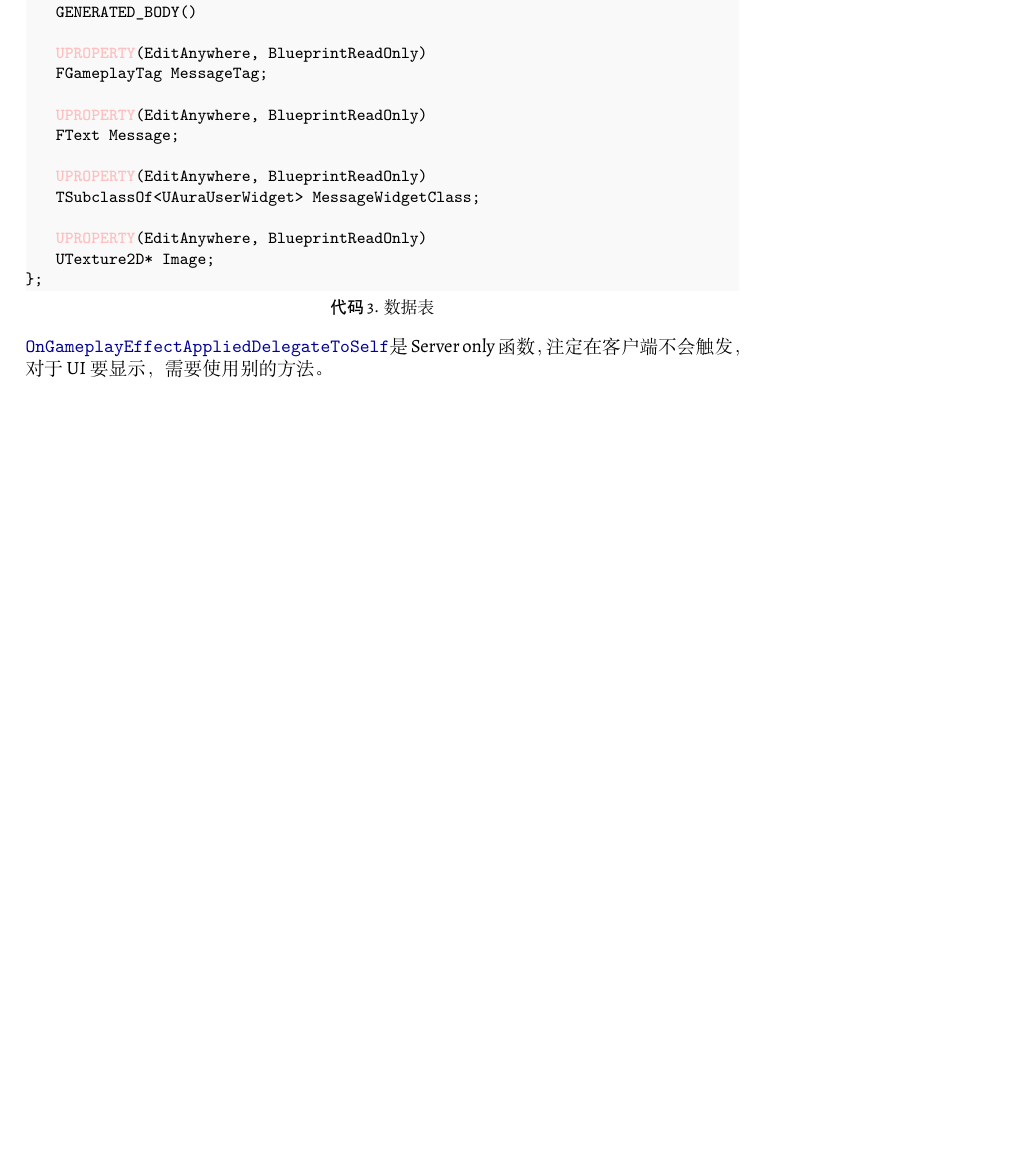
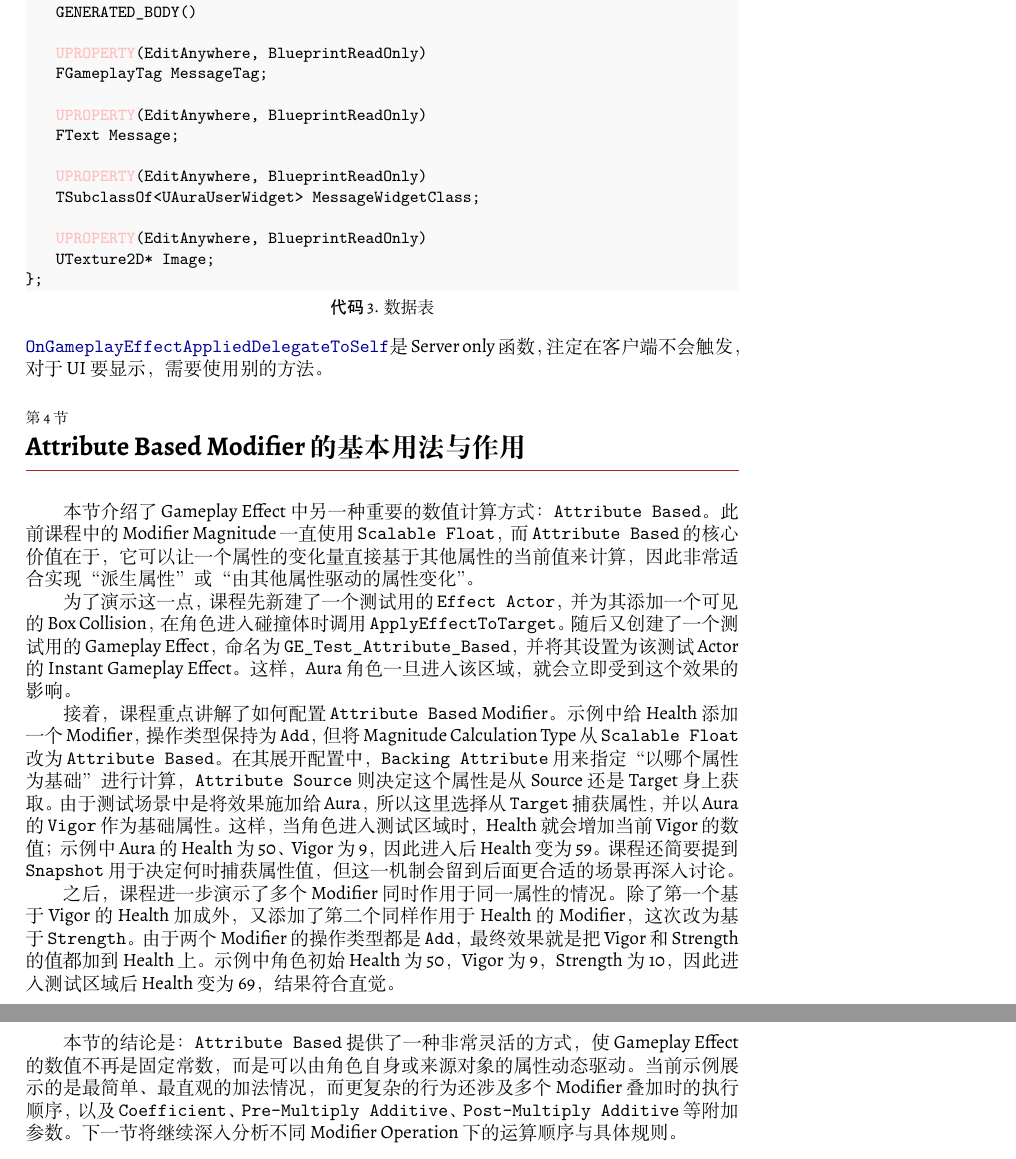
Before and after one commit to unreal5/Aura, a LaTeX document (Notes/Note.tex, which reads Notes/MyNote.sty): part of page 9 of 9 before the commit and two parts of pages 9 and 10 of 10 after it, the two joined at a grey line, cut so that both start at the same text, the shorter picture padded with empty space. Compiled offline with XeLaTeX; a missing font is replaced by an installed copy or a similar font.

Commit message:
0067 Attribute Based Modifiers

```diff
--- a/Notes/MyNote.sty
+++ b/Notes/MyNote.sty
@@ -15,7 +15,7 @@
 % ----------------------------------------------------------------------
 
 \RequirePackage{marginnote,sidenotes,fancyhdr,geometry}
-\usepackage[usenames,dvipsnames]{xcolor}
+\usepackage[dvipsnames]{xcolor}
 \usepackage[many]{tcolorbox}
 \tcbuselibrary{xparse,hooks,skins,breakable,theorems}
 
--- a/Notes/Note.tex
+++ b/Notes/Note.tex
@@ -562,4 +562,18 @@ struct FUIWidgetRow : public FTableRowBase
 };
 \end{code}
 \ci{OnGameplayEffectAppliedDelegateToSelf}是Server only函数，注定在客户端不会触发，对于UI要显示，需要使用别的方法。
+
+\section{Attribute Based Modifier 的基本用法与作用}
+
+本节介绍了 Gameplay Effect 中另一种重要的数值计算方式：\texttt{Attribute Based}。此前课程中的 Modifier Magnitude 一直使用 \texttt{Scalable Float}，而 \texttt{Attribute Based} 的核心价值在于，它可以让一个属性的变化量直接基于其他属性的当前值来计算，因此非常适合实现“派生属性”或“由其他属性驱动的属性变化”。
+
+为了演示这一点，课程先新建了一个测试用的 \texttt{Effect Actor}，并为其添加一个可见的 Box Collision，在角色进入碰撞体时调用 \texttt{ApplyEffectToTarget}。随后又创建了一个测试用的 Gameplay Effect，命名为 \texttt{GE\_Test\_Attribute\_Based}，并将其设置为该测试 Actor 的 Instant Gameplay Effect。这样，Aura 角色一旦进入该区域，就会立即受到这个效果的影响。
+
+接着，课程重点讲解了如何配置 \texttt{Attribute Based} Modifier。示例中给 Health 添加一个 Modifier，操作类型保持为 \texttt{Add}，但将 Magnitude Calculation Type 从 \texttt{Scalable Float} 改为 \texttt{Attribute Based}。在其展开配置中，\texttt{Backing Attribute} 用来指定“以哪个属性为基础”进行计算，\texttt{Attribute Source} 则决定这个属性是从 Source 还是 Target 身上获取。由于测试场景中是将效果施加给 Aura，所以这里选择从 \texttt{Target} 捕获属性，并以 Aura 的 \texttt{Vigor} 作为基础属性。这样，当角色进入测试区域时，Health 就会增加当前 Vigor 的数值；示例中 Aura 的 Health 为 50、Vigor 为 9，因此进入后 Health 变为 59。课程还简要提到 \texttt{Snapshot} 用于决定何时捕获属性值，但这一机制会留到后面更合适的场景再深入讨论。
+
+之后，课程进一步演示了多个 Modifier 同时作用于同一属性的情况。除了第一个基于 Vigor 的 Health 加成外，又添加了第二个同样作用于 Health 的 Modifier，这次改为基于 \texttt{Strength}。由于两个 Modifier 的操作类型都是 \texttt{Add}，最终效果就是把 Vigor 和 Strength 的值都加到 Health 上。示例中角色初始 Health 为 50，Vigor 为 9，Strength 为 10，因此进入测试区域后 Health 变为 69，结果符合直觉。
+
+本节的结论是：\texttt{Attribute Based} 提供了一种非常灵活的方式，使 Gameplay Effect 的数值不再是固定常数，而是可以由角色自身或来源对象的属性动态驱动。当前示例展示的是最简单、最直观的加法情况，而更复杂的行为还涉及多个 Modifier 叠加时的执行顺序，以及 \texttt{Coefficient}、\texttt{Pre-Multiply Additive}、\texttt{Post-Multiply Additive} 等附加参数。下一节将继续深入分析不同 Modifier Operation 下的运算顺序与具体规则。
+
+
 \end{document}
```
